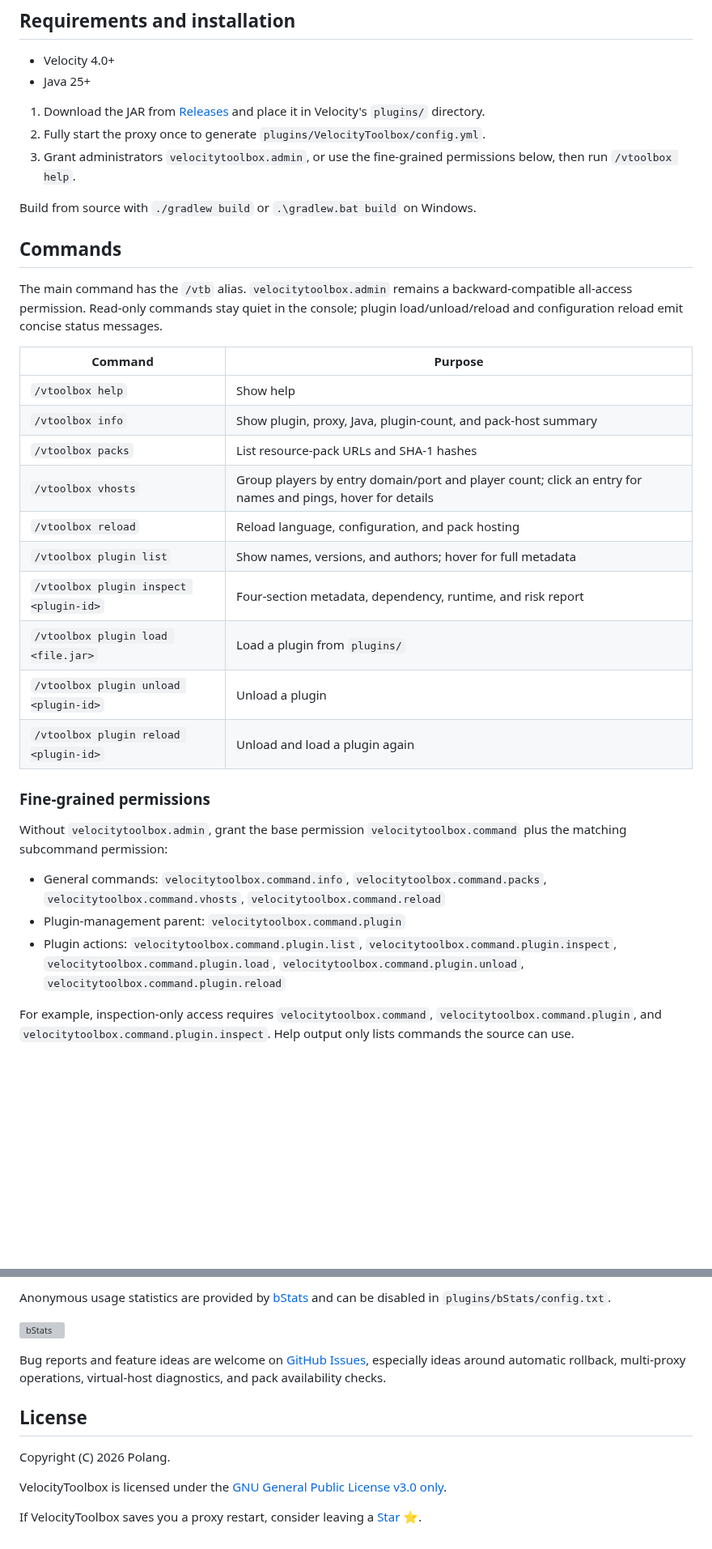
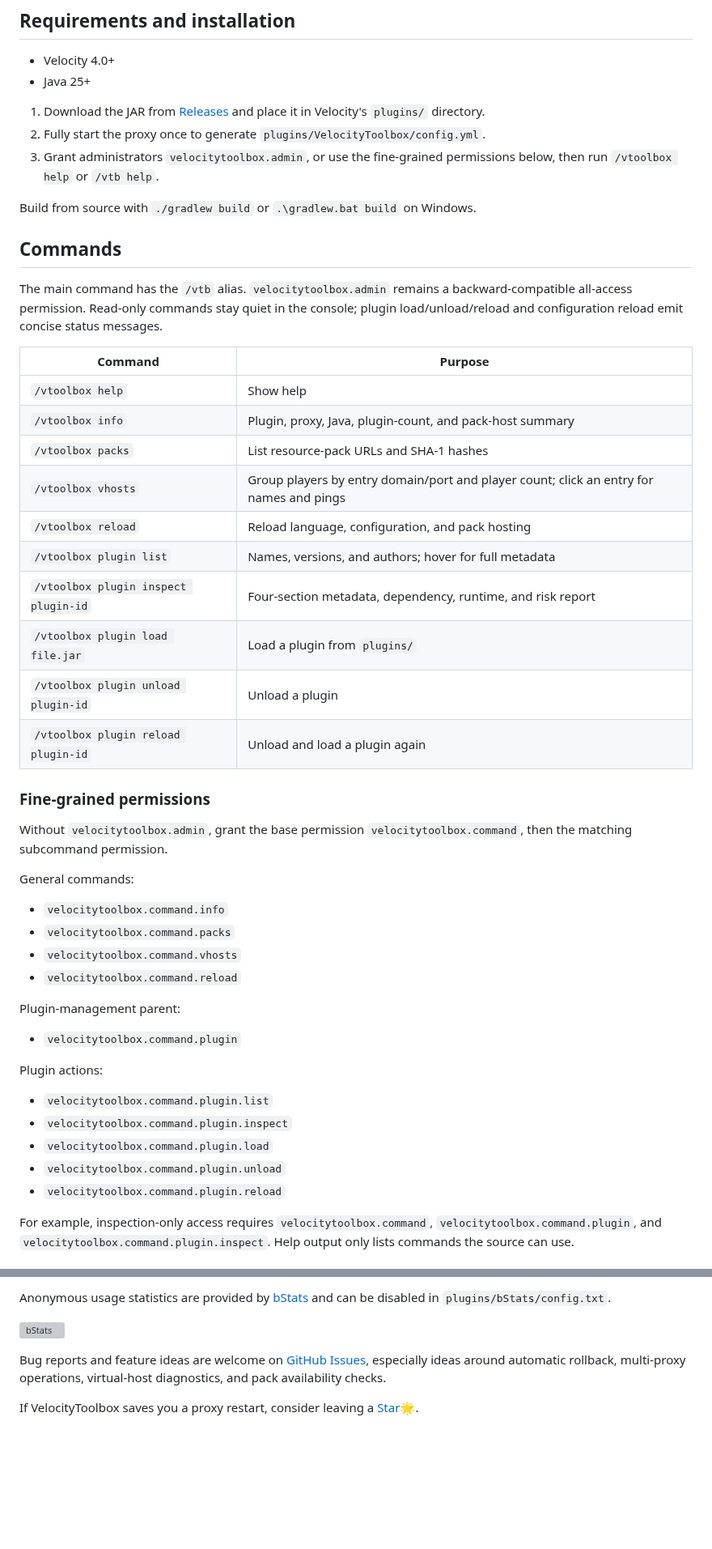
Before and after one commit to polang233/VelocityToolbox, a Markdown page: docs/README.en.md, 2 parts joined by grey strips. Shown at 81% size. Rendered like a GitHub page; blank space fills up the shorter version; grey boxes are pictures that could not be loaded.

```diff
--- a/docs/README.en.md
+++ b/docs/README.en.md
@@ -25,7 +42,7 @@
 
 1. Download the JAR from [Releases](https://github.com/polang233/VelocityToolbox/releases) and place it in Velocity's `plugins/` directory.
 2. Fully start the proxy once to generate `plugins/VelocityToolbox/config.yml`.
-3. Grant administrators `velocitytoolbox.admin`, or use the fine-grained permissions below, then run `/vtoolbox help`.
+3. Grant administrators `velocitytoolbox.admin`, or use the fine-grained permissions below, then run `/vtoolbox help` or `/vtb help`.
 
 Build from source with `./gradlew build` or `.\gradlew.bat build` on Windows.
 
@@ -34,25 +51,40 @@ Build from source with `./gradlew build` or `.\gradlew.bat build` on Windows.
 The main command has the `/vtb` alias. `velocitytoolbox.admin` remains a backward-compatible all-access permission. Read-only commands stay quiet in the console; plugin load/unload/reload and configuration reload emit concise status messages.
 
 | Command | Purpose |
-|---|---|
+| --- | --- |
 | `/vtoolbox help` | Show help |
-| `/vtoolbox info` | Show plugin, proxy, Java, plugin-count, and pack-host summary |
+| `/vtoolbox info` | Plugin, proxy, Java, plugin-count, and pack-host summary |
 | `/vtoolbox packs` | List resource-pack URLs and SHA-1 hashes |
-| `/vtoolbox vhosts` | Group players by entry domain/port and player count; click an entry for names and pings, hover for details |
+| `/vtoolbox vhosts` | Group players by entry domain/port and player count; click an entry for names and pings |
 | `/vtoolbox reload` | Reload language, configuration, and pack hosting |
-| `/vtoolbox plugin list` | Show names, versions, and authors; hover for full metadata |
-| `/vtoolbox plugin inspect <plugin-id>` | Four-section metadata, dependency, runtime, and risk report |
-| `/vtoolbox plugin load <file.jar>` | Load a plugin from `plugins/` |
-| `/vtoolbox plugin unload <plugin-id>` | Unload a plugin |
-| `/vtoolbox plugin reload <plugin-id>` | Unload and load a plugin again |
+| `/vtoolbox plugin list` | Names, versions, and authors; hover for full metadata |
+| `/vtoolbox plugin inspect plugin-id` | Four-section metadata, dependency, runtime, and risk report |
+| `/vtoolbox plugin load file.jar` | Load a plugin from `plugins/` |
+| `/vtoolbox plugin unload plugin-id` | Unload a plugin |
+| `/vtoolbox plugin reload plugin-id` | Unload and load a plugin again |
 
 ### Fine-grained permissions
 
-Without `velocitytoolbox.admin`, grant the base permission `velocitytoolbox.command` plus the matching subcommand permission:
+Without `velocitytoolbox.admin`, grant the base permission `velocitytoolbox.command`, then the matching subcommand permission.
 
-- General commands: `velocitytoolbox.command.info`, `velocitytoolbox.command.packs`, `velocitytoolbox.command.vhosts`, `velocitytoolbox.command.reload`
-- Plugin-management parent: `velocitytoolbox.command.plugin`
-- Plugin actions: `velocitytoolbox.command.plugin.list`, `velocitytoolbox.command.plugin.inspect`, `velocitytoolbox.command.plugin.load`, `velocitytoolbox.command.plugin.unload`, `velocitytoolbox.command.plugin.reload`
+General commands:
+
+- `velocitytoolbox.command.info`
+- `velocitytoolbox.command.packs`
+- `velocitytoolbox.command.vhosts`
+- `velocitytoolbox.command.reload`
+
+Plugin-management parent:
+
+- `velocitytoolbox.command.plugin`
+
+Plugin actions:
+
+- `velocitytoolbox.command.plugin.list`
+- `velocitytoolbox.command.plugin.inspect`
+- `velocitytoolbox.command.plugin.load`
+- `velocitytoolbox.command.plugin.unload`
+- `velocitytoolbox.command.plugin.reload`
 
 For example, inspection-only access requires `velocitytoolbox.command`, `velocitytoolbox.command.plugin`, and `velocitytoolbox.command.plugin.inspect`. Help output only lists commands the source can use.
 
@@ -91,10 +123,4 @@ Anonymous usage statistics are provided by [bStats](https://bstats.org/plugin/ve
 
 Bug reports and feature ideas are welcome on [GitHub Issues](https://github.com/polang233/VelocityToolbox/issues), especially ideas around automatic rollback, multi-proxy operations, virtual-host diagnostics, and pack availability checks.
 
-## License
-
-Copyright (C) 2026 Polang.
-
-VelocityToolbox is licensed under the [GNU General Public License v3.0 only](../LICENSE).
-
-If VelocityToolbox saves you a proxy restart, consider leaving a [Star ⭐](https://github.com/polang233/VelocityToolbox).
+If VelocityToolbox saves you a proxy restart, consider leaving a [Star🌟](https://github.com/polang233/VelocityToolbox).
```
Also changed, not shown: other parts of docs/README.en.md (+21 -4 lines), README.md (+54 -38 lines), docs/FORUM.zh.md (added, +119 -0 lines), docs/MODRINTH.md (+51 -22 lines), assets/screenshot-packs.png (added), assets/screenshot-plugin-load.png (added), assets/screenshot-plugin-unload.png (added), assets/screenshot-vhosts.jpg (added).
